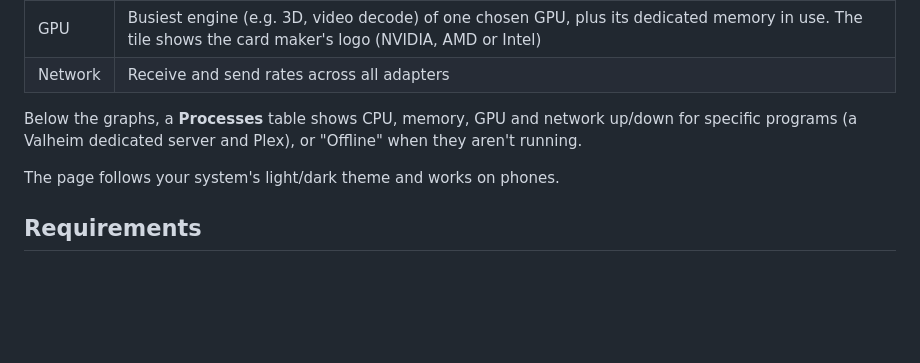
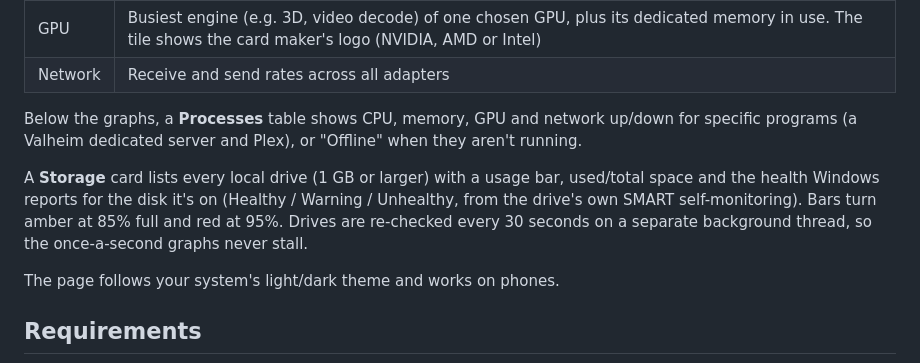
Before and after one commit to nscarritt/SRRVRR, a Markdown page: README.md, the part around the change. GitHub-like rendering; blank space fills up the shorter version.

Commit message:
Document the Storage card in README and changelog
Co-Authored-By: Claude Opus 5.5 <noreply@anthropic.com>

```diff
--- a/README.md
+++ b/README.md
@@ -21,6 +21,11 @@ Updated every second, each with a 60-second graph:
 
 Below the graphs, a **Processes** table shows CPU, memory, GPU and network up/down for
 specific programs (a Valheim dedicated server and Plex), or "Offline" when they aren't running.
+
+A **Storage** card lists every local drive (1 GB or larger) with a usage bar, used/total space and
+the health Windows reports for the disk it's on (Healthy / Warning / Unhealthy, from the drive's
+own SMART self-monitoring). Bars turn amber at 85% full and red at 95%. Drives are re-checked
+every 30 seconds on a separate background thread, so the once-a-second graphs never stall.
 
 The page follows your system's light/dark theme and works on phones.
 
```
Also changed, not shown: CHANGELOG.md (+7 -0 lines).
